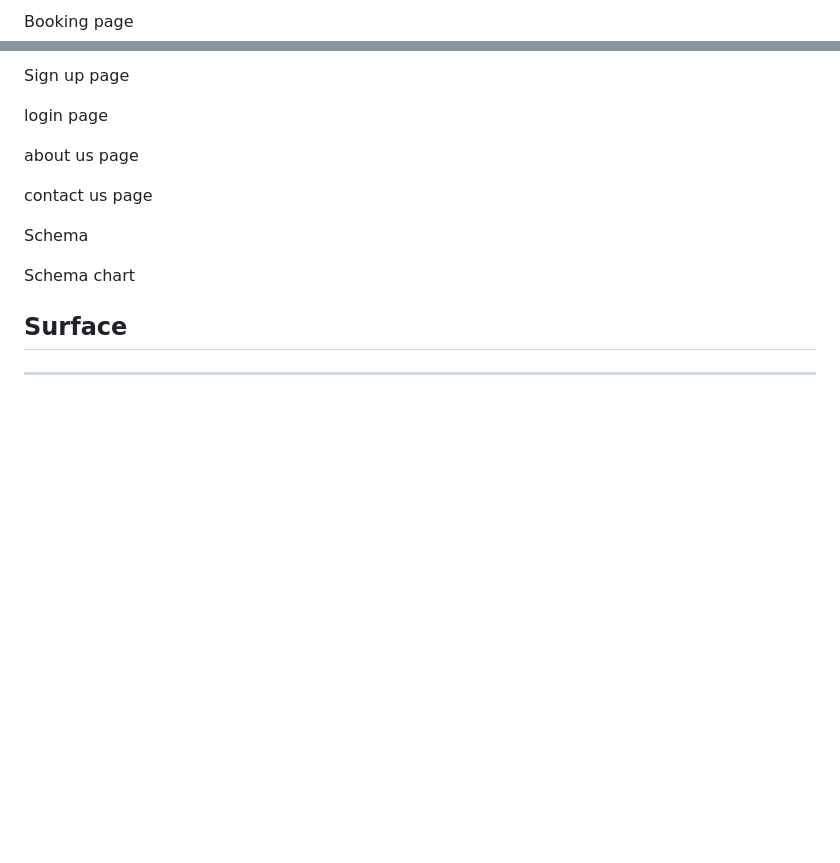
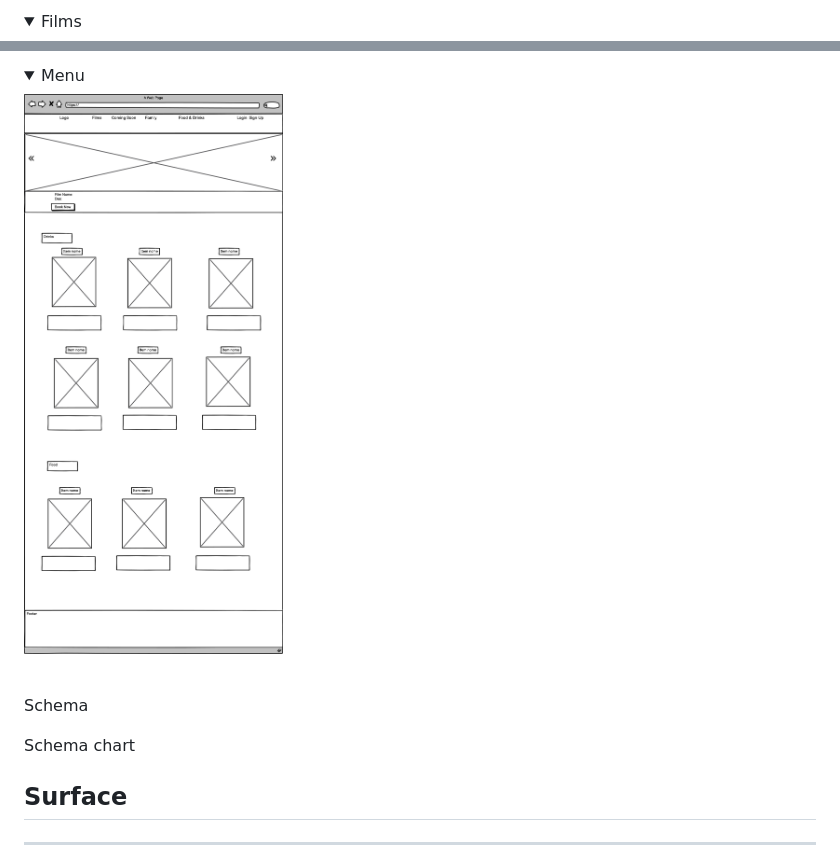
Before and after one commit to EllisBale/movie_portal, a Markdown page: README.md, 2 parts joined by grey strips. GitHub-like rendering; pictures changed too: docs/wireframes/menudesktop.png (added); folded sections open; blank space fills up the shorter version.

Commit message:
Docs: add wireframes to readme.md

```diff
--- a/README.md
+++ b/README.md
@@ -103,4 +134,5 @@ Home page
 
 
-Booking page
+<details>
+<summary> Films </summary>
 
@@ -107,11 +142,10 @@ Booking page
 
-Sign up page
+<details>
+<summary> Menu </summary>
 
-login page
-
-about us page
-
-contact us page
+ <img src="docs/wireframes/menudesktop.png">
+</details>
+<br>
 
 
 
@@ -119,7 +153,6 @@ contact us page
 Schema
 
 Schema chart
-
 
 
 
```
Also changed, not shown: other parts of README.md (+35 -1 lines), docs/wireframes/filmsdesktop.png (added), docs/wireframes/filmsmobile.png (added), docs/wireframes/homedesktop.png, docs/wireframes/homemobile.png, docs/wireframes/menumobile.png (added), 8 other files.
